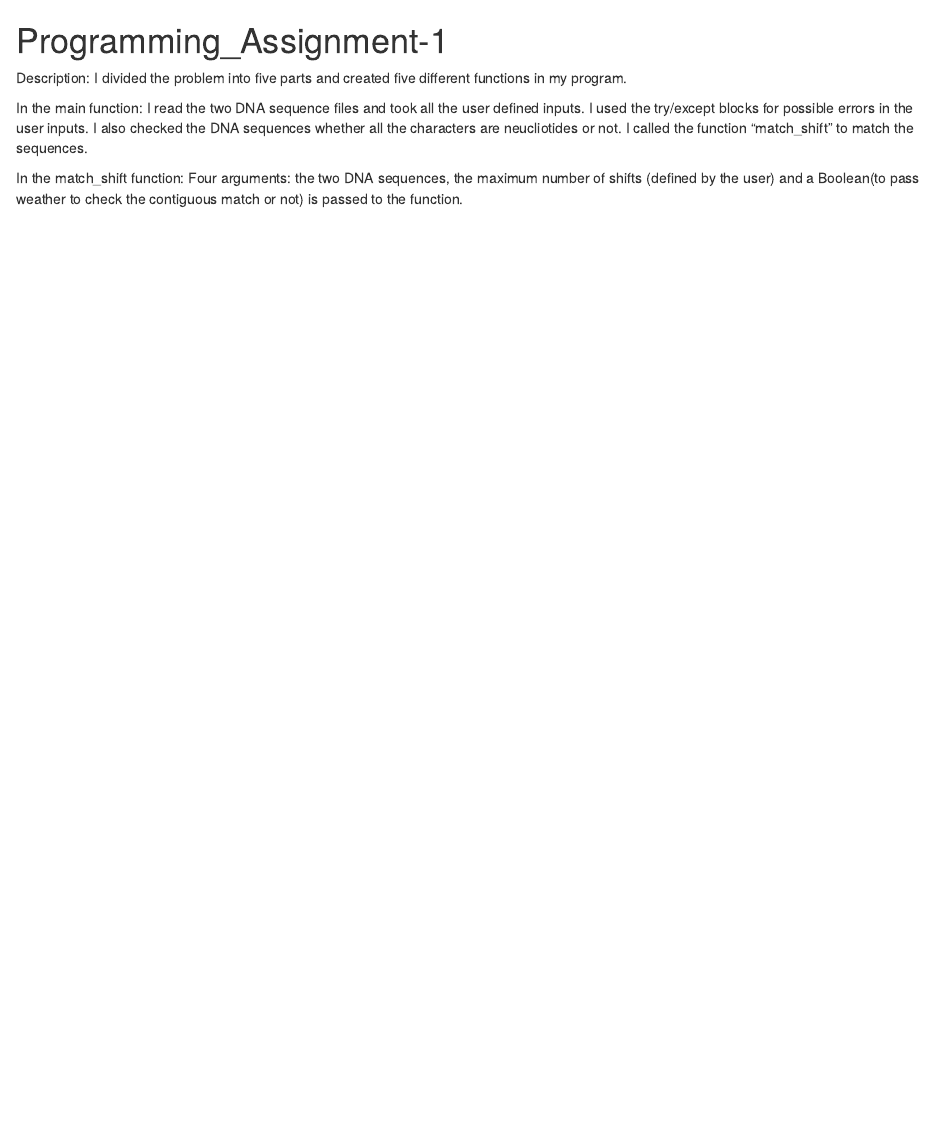
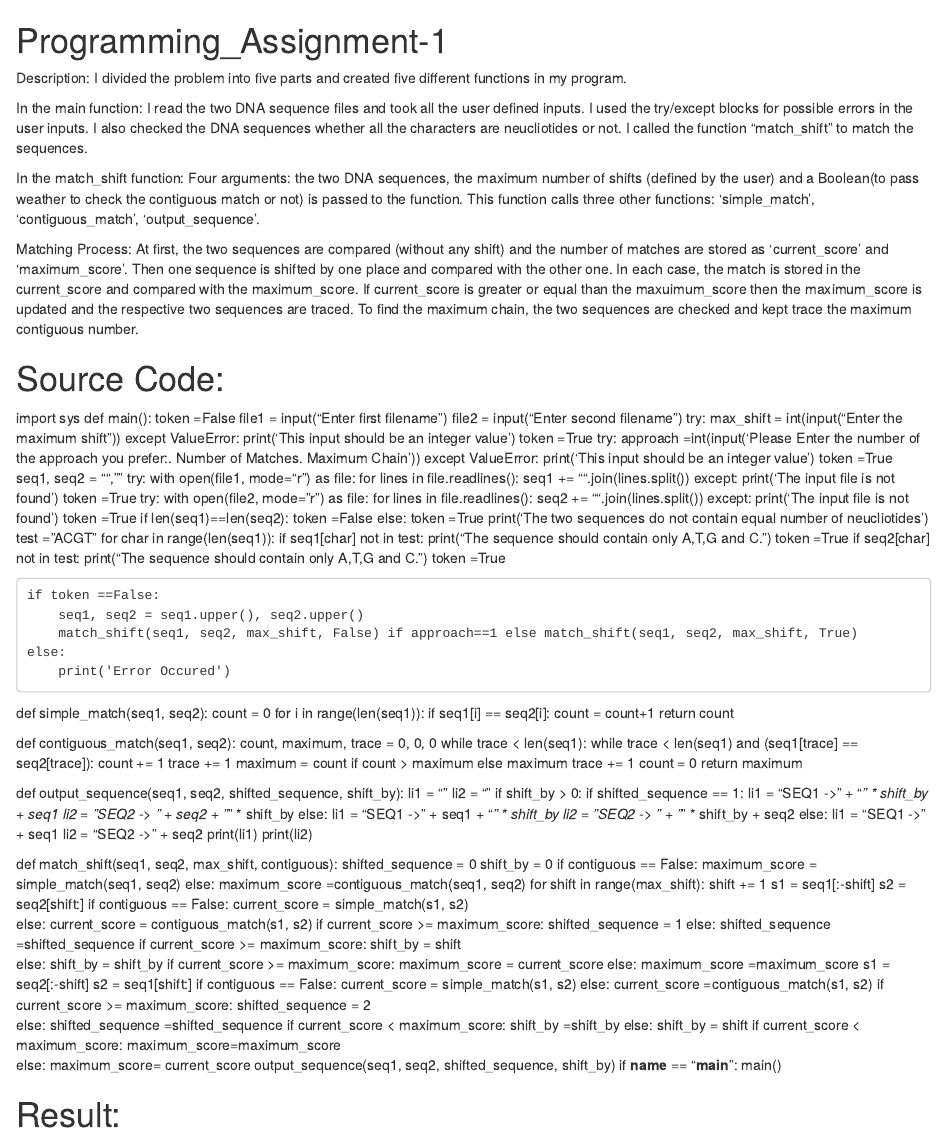
Before and after one commit to iShafkat/INF502, an R Markdown document (Programming_Assignment_1.rmd): the page in a window 1100 px wide, from its top. Rendered offline with R 4.5, knitr and Pandoc, with nearby package versions.

Commit message:
Update Programming_Assignment_1.rmd

```diff
--- a/Programming_Assignment_1.rmd
+++ b/Programming_Assignment_1.rmd
@@ -11,3 +11,150 @@ I called the function "match_shift" to match the sequences.
 In the match_shift function:
 Four arguments: the two DNA sequences, the maximum number of shifts (defined by the user) and
 a Boolean(to pass weather to check the contiguous match or not) is passed to the function.
+This function calls three other functions: 'simple_match', 'contiguous_match', 'output_sequence'.
+
+Matching Process:
+At first, the two sequences are compared (without any shift) and
+the number of matches are stored as 'current_score' and 'maximum_score'.
+Then one sequence is shifted by one place and compared with the other one.
+In each case, the match is stored in the current_score and compared with the maximum_score.
+If current_score is greater or equal than the maxuimum_score then the maximum_score is updated and the
+respective two sequences are traced.
+To find the maximum chain, the two sequences are checked and kept trace the maximum contiguous number.
+
+# Source Code:
+import sys
+def main():
+    token =False
+    file1 = input("Enter first filename\n")
+    file2 = input("Enter second filename\n")
+    try:
+        max_shift = int(input("Enter the maximum shift\n"))
+    except ValueError:
+        print('This input should be an integer value')
+        token =True
+    try:
+        approach =int(input('Please Enter the number of the approach you prefer:\n 1. Number of Matches\n 2. Maximum Chain\n'))
+    except ValueError:
+        print('This input should be an integer value')
+        token =True
+    seq1, seq2 = "", ""
+    try:
+        with open(file1, mode="r") as file:
+            for lines in file.readlines():
+                seq1 += "".join(lines.split())
+    except:
+        print('The input file is not found')
+        token =True
+    try:
+        with open(file2, mode="r") as file:
+            for lines in file.readlines():
+                seq2 += "".join(lines.split())
+    except:
+        print('The input file is not found')
+        token =True
+    if len(seq1)==len(seq2):
+        token =False
+    else:
+        token =True
+        print('The two sequences do not contain equal number of neucliotides')
+    test = "ACGT"
+    for char in range(len(seq1)):
+        if seq1[char] not in test:
+            print("The sequence should contain only A,T,G and C.")
+            token =True
+        if seq2[char] not in test:
+            print("The sequence should contain only A,T,G and C.")
+            token =True
+
+    if token ==False:
+        seq1, seq2 = seq1.upper(), seq2.upper()
+        match_shift(seq1, seq2, max_shift, False) if approach==1 else match_shift(seq1, seq2, max_shift, True)
+    else:
+        print('Error Occured')
+
+def simple_match(seq1, seq2):
+    count = 0
+    for i in range(len(seq1)):
+        if seq1[i] == seq2[i]:
+            count = count+1
+    return count
+
+def contiguous_match(seq1, seq2):
+    count, maximum, trace = 0, 0, 0
+    while trace < len(seq1):
+        while trace < len(seq1) and (seq1[trace] == seq2[trace]):
+            count += 1
+            trace += 1
+        maximum = count if count > maximum else maximum
+        trace += 1
+        count = 0
+    return maximum
+
+def output_sequence(seq1, seq2, shifted_sequence, shift_by):
+    li1 = ""
+    li2 = ""
+    if shift_by > 0:
+        if shifted_sequence == 1:
+            li1 = "SEQ1 -> " + "_" * shift_by + seq1
+            li2 = "SEQ2 -> " + seq2 + "_" * shift_by
+        else:
+            li1 = "SEQ1 -> " + seq1 + "_" * shift_by
+            li2 = "SEQ2 -> " + "_" * shift_by + seq2
+    else:
+        li1 = "SEQ1 -> " + seq1
+        li2 = "SEQ2 -> " + seq2
+    print(li1)
+    print(li2)
+
+def match_shift(seq1, seq2, max_shift, contiguous):
+    shifted_sequence = 0
+    shift_by = 0
+    if contiguous == False:
+        maximum_score = simple_match(seq1, seq2)
+    else:
+        maximum_score =contiguous_match(seq1, seq2)
+    for shift in range(max_shift):
+        shift += 1
+        s1 = seq1[:-shift]
+        s2 = seq2[shift:]
+        if contiguous == False:
+            current_score = simple_match(s1, s2)
+        else:
+            current_score = contiguous_match(s1, s2)
+        if current_score >= maximum_score:
+            shifted_sequence = 1
+        else:
+            shifted_sequence =shifted_sequence
+        if current_score >= maximum_score:
+            shift_by = shift
+        else:
+            shift_by = shift_by
+        if current_score >= maximum_score:
+            maximum_score = current_score
+        else:
+            maximum_score =maximum_score
+        s1 = seq2[:-shift]
+        s2 = seq1[shift:]
+        if contiguous == False:
+            current_score = simple_match(s1, s2)
+        else:
+            current_score =contiguous_match(s1, s2)
+        if current_score >= maximum_score:
+            shifted_sequence = 2
+        else:
+            shifted_sequence =shifted_sequence
+        if current_score < maximum_score:
+            shift_by =shift_by
+        else:
+            shift_by = shift
+        if current_score < maximum_score:
+            maximum_score=maximum_score
+        else:
+            maximum_score= current_score
+    output_sequence(seq1, seq2, shifted_sequence, shift_by)
+if __name__ == "__main__":
+    main()
+
+
+# Result:
```
